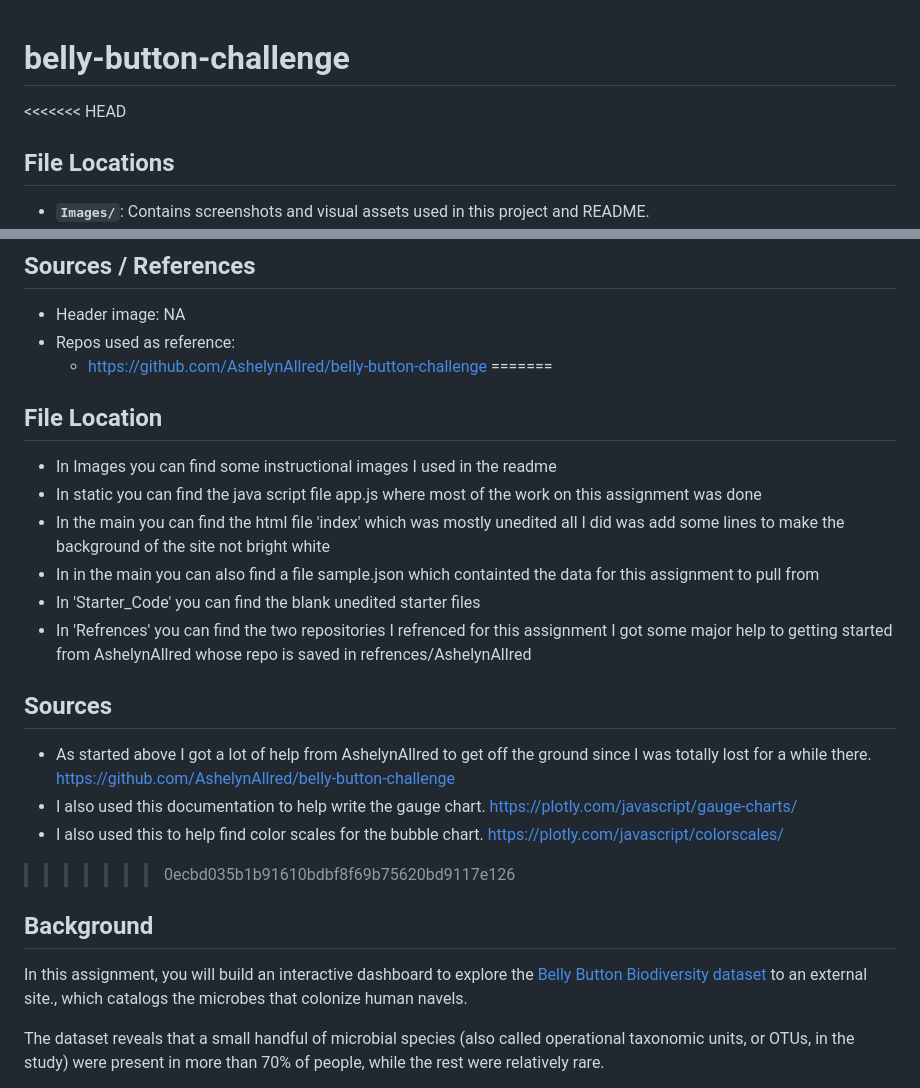
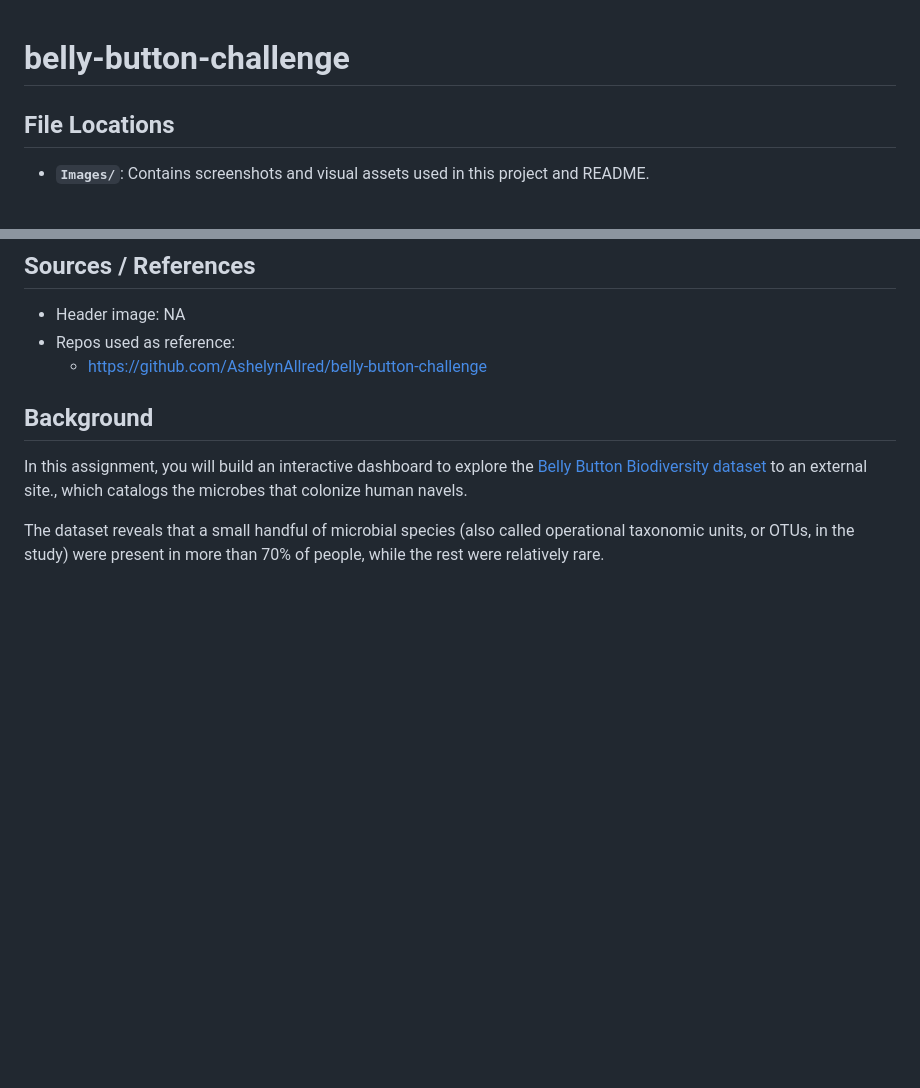
Before and after one commit to Liraken/11-belly-button-challenge, a Markdown page: README.md, 2 parts joined by grey strips. Drawn GitHub-style; blank space fills up the shorter version.

```diff
--- a/README.md
+++ b/README.md
@@ -1,6 +1,5 @@
 # belly-button-challenge
 
-<<<<<<< HEAD
 ## **File Locations**
 - **`Images/`**: Contains screenshots and visual assets used in this project and README.
 - **`References/`**: Includes links or files from repositories referenced during the assignment.
@@ -14,21 +13,6 @@
 * Header image: NA
 * Repos used as reference:
   * https://github.com/AshelynAllred/belly-button-challenge
-=======
-## File Location
-- In Images you can find some instructional images I used in the readme
-- In static you can find the java script file app.js where most of the work on this assignment was done
-- In the main you can find the html file 'index' which was mostly unedited all I did was add some lines to make the background of the site not bright white
-- In in the main you can also find a file sample.json which containted the data for this assignment to pull from
-- In 'Starter_Code' you can find the blank unedited starter files
-- In 'Refrences' you can find the two repositories I refrenced for this assignment
-	I got some major help to getting started from AshelynAllred whose repo is saved in refrences/AshelynAllred
-
-## Sources
-- As started above I got a lot of help from AshelynAllred to get off the ground since I was totally lost for a while there. https://github.com/AshelynAllred/belly-button-challenge
-- I also used this documentation to help write the gauge chart. https://plotly.com/javascript/gauge-charts/
-- I also used this to help find color scales for the bubble chart. https://plotly.com/javascript/colorscales/
->>>>>>> 0ecbd035b1b91610bdbf8f69b75620bd9117e126
 
 ## Background
 In this assignment, you will build an interactive dashboard to explore the [Belly Button Biodiversity dataset](http://robdunnlab.com/projects/belly-button-biodiversity/) to an external site., which catalogs the microbes that colonize human navels.
```
